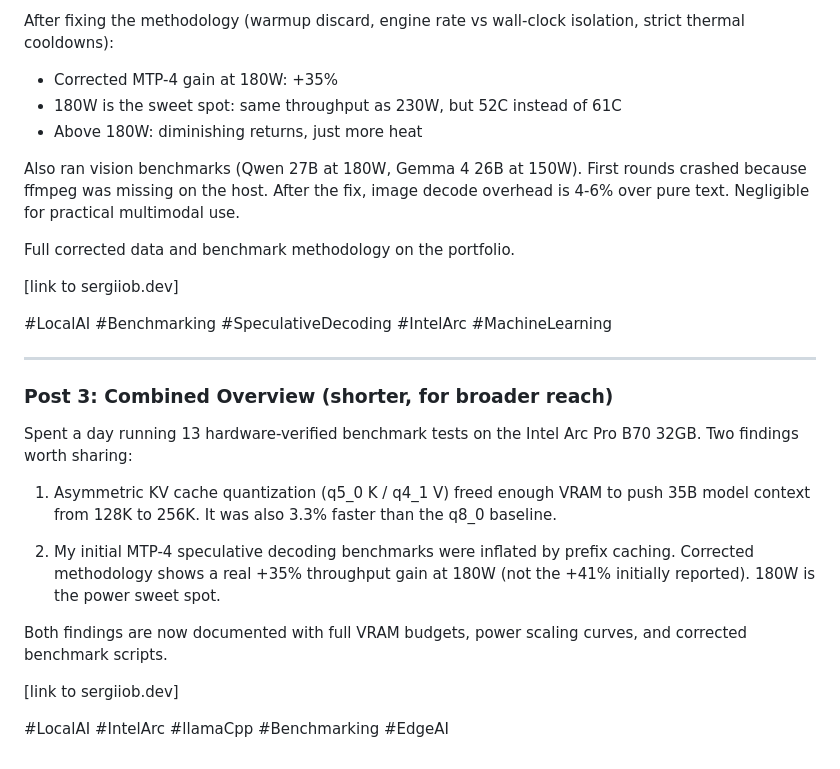
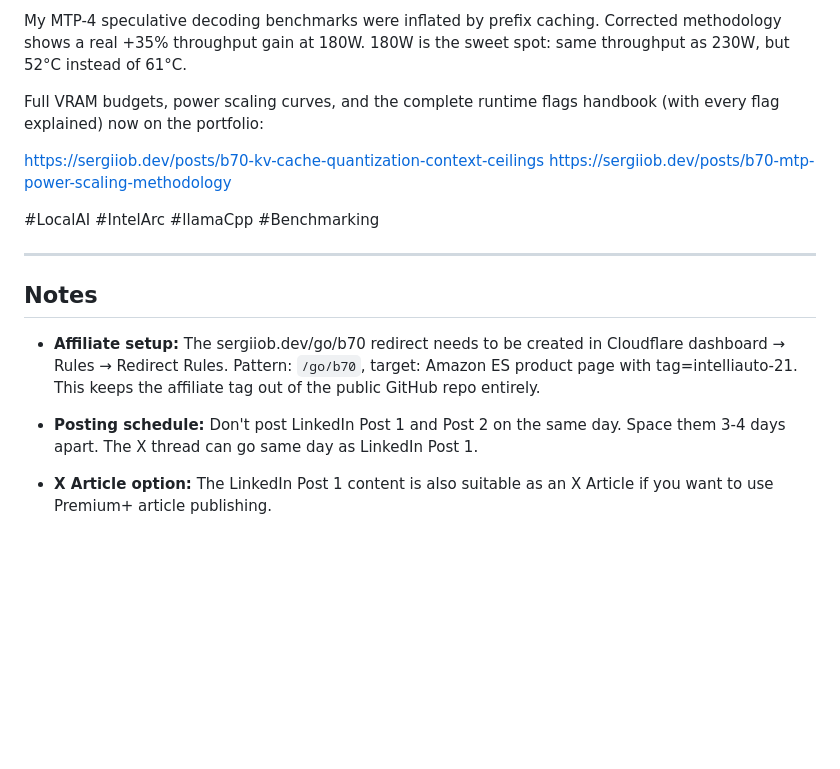
Before and after one commit to SergiioB/portfolio, a Markdown page: social-posts-b70-benchmarks.md, the part around one of its changes. GitHub-like rendering; blank space fills up the shorter version.

```diff
--- a/social-posts-b70-benchmarks.md
+++ b/social-posts-b70-benchmarks.md
@@ -82,30 +78,19 @@ Single-prompt prefix caching was inflating the baseline by about 5%, which made
 
-After fixing the methodology (warmup discard, engine rate vs wall-clock isolation, strict thermal cooldowns):
+My MTP-4 speculative decoding benchmarks were inflated by prefix caching. Corrected methodology shows a real +35% throughput gain at 180W. 180W is the sweet spot: same throughput as 230W, but 52°C instead of 61°C.
 
-- Corrected MTP-4 gain at 180W: +35%
-- 180W is the sweet spot: same throughput as 230W, but 52C instead of 61C
-- Above 180W: diminishing returns, just more heat
+Full VRAM budgets, power scaling curves, and the complete runtime flags handbook (with every flag explained) now on the portfolio:
 
-Also ran vision benchmarks (Qwen 27B at 180W, Gemma 4 26B at 150W). First rounds crashed because ffmpeg was missing on the host. After the fix, image decode overhead is 4-6% over pure text. Negligible for practical multimodal use.
+https://sergiiob.dev/posts/b70-kv-cache-quantization-context-ceilings
+https://sergiiob.dev/posts/b70-mtp-power-scaling-methodology
 
-Full corrected data and benchmark methodology on the portfolio.
-
-[link to sergiiob.dev]
-
-#LocalAI #Benchmarking #SpeculativeDecoding #IntelArc #MachineLearning
+#LocalAI #IntelArc #llamaCpp #Benchmarking
 
 ---
 
-### Post 3: Combined Overview (shorter, for broader reach)
+## Notes
 
-Spent a day running 13 hardware-verified benchmark tests on the Intel Arc Pro B70 32GB. Two findings worth sharing:
+- **Affiliate setup:** The sergiiob.dev/go/b70 redirect needs to be created in Cloudflare dashboard → Rules → Redirect Rules. Pattern: `/go/b70`, target: Amazon ES product page with tag=intelliauto-21. This keeps the affiliate tag out of the public GitHub repo entirely.
 
-1. Asymmetric KV cache quantization (q5_0 K / q4_1 V) freed enough VRAM to push 35B model context from 128K to 256K. It was also 3.3% faster than the q8_0 baseline.
+- **Posting schedule:** Don't post LinkedIn Post 1 and Post 2 on the same day. Space them 3-4 days apart. The X thread can go same day as LinkedIn Post 1.
 
-2. My initial MTP-4 speculative decoding benchmarks were inflated by prefix caching. Corrected methodology shows a real +35% throughput gain at 180W (not the +41% initially reported). 180W is the power sweet spot.
-
-Both findings are now documented with full VRAM budgets, power scaling curves, and corrected benchmark scripts.
-
-[link to sergiiob.dev]
-
-#LocalAI #IntelArc #llamaCpp #Benchmarking #EdgeAI
+- **X Article option:** The LinkedIn Post 1 content is also suitable as an X Article if you want to use Premium+ article publishing.
```
Also changed, not shown: other parts of social-posts-b70-benchmarks.md (+40 -44 lines).
